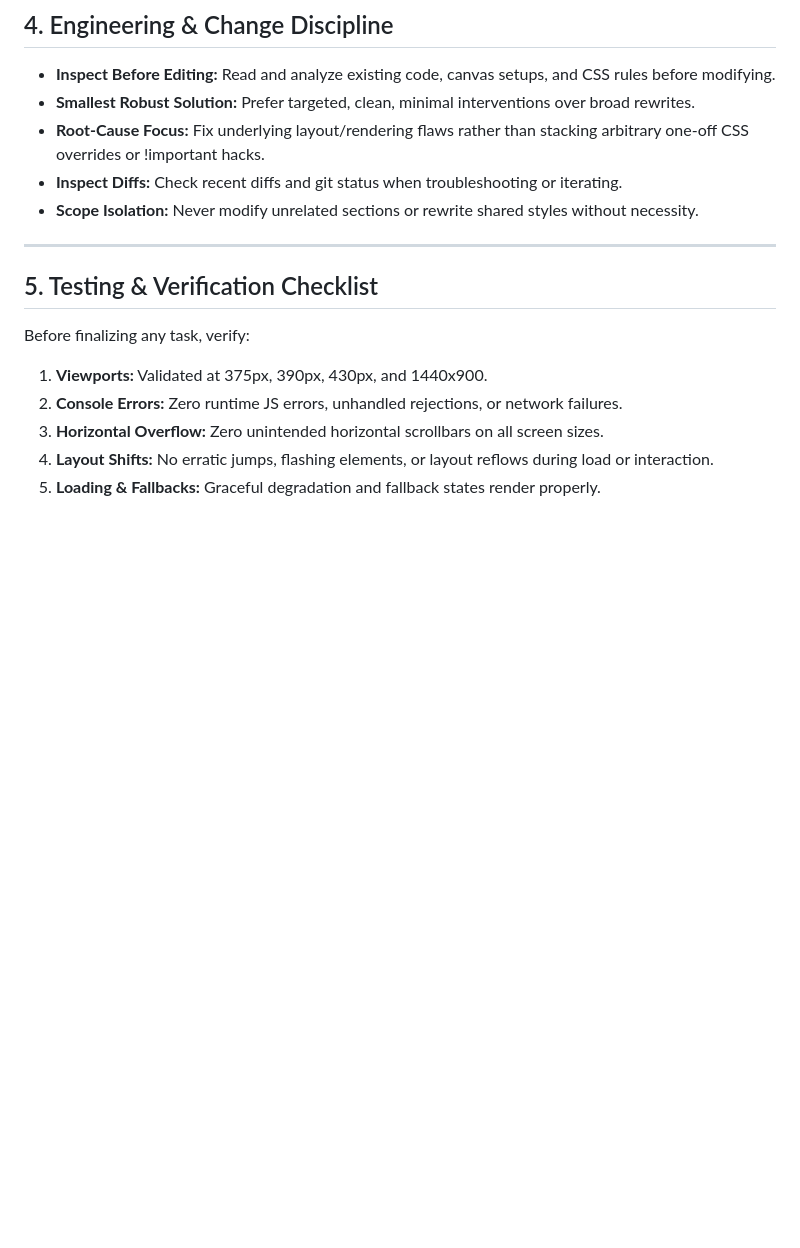
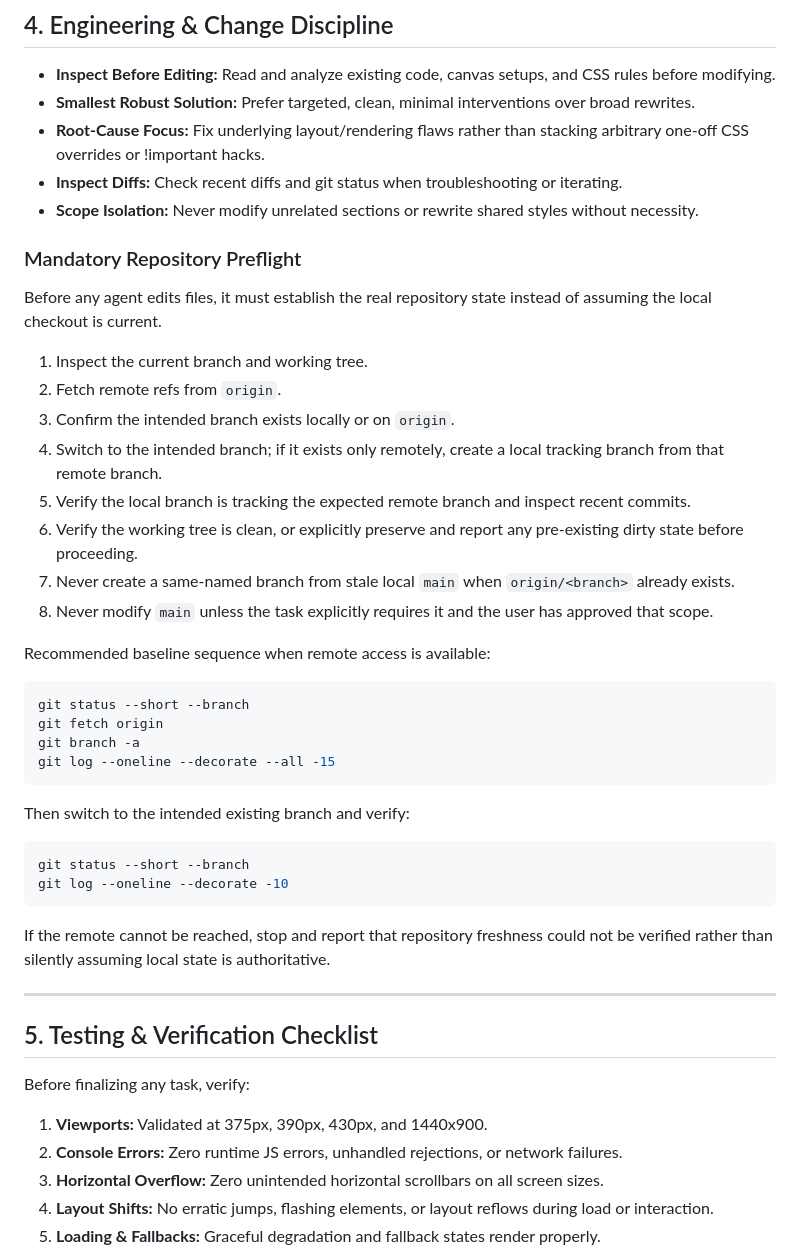
Before and after one commit to datawarsaw/website, a Markdown page: AGENTS.md, the part around the change. Rendered like a GitHub page; blank space fills up the shorter version.

Commit message:
Add repository preflight rules for agents

````diff
--- a/AGENTS.md
+++ b/AGENTS.md
@@ -87,6 +87,37 @@ Always validate responsive behavior across:
 - **Inspect Diffs:** Check recent diffs and git status when troubleshooting or iterating.
 - **Scope Isolation:** Never modify unrelated sections or rewrite shared styles without necessity.
 
+### Mandatory Repository Preflight
+
+Before any agent edits files, it must establish the real repository state instead of assuming the local checkout is current.
+
+1. Inspect the current branch and working tree.
+2. Fetch remote refs from `origin`.
+3. Confirm the intended branch exists locally or on `origin`.
+4. Switch to the intended branch; if it exists only remotely, create a local tracking branch from that remote branch.
+5. Verify the local branch is tracking the expected remote branch and inspect recent commits.
+6. Verify the working tree is clean, or explicitly preserve and report any pre-existing dirty state before proceeding.
+7. Never create a same-named branch from stale local `main` when `origin/<branch>` already exists.
+8. Never modify `main` unless the task explicitly requires it and the user has approved that scope.
+
+Recommended baseline sequence when remote access is available:
+
+```bash
+git status --short --branch
+git fetch origin
+git branch -a
+git log --oneline --decorate --all -15
+```
+
+Then switch to the intended existing branch and verify:
+
+```bash
+git status --short --branch
+git log --oneline --decorate -10
+```
+
+If the remote cannot be reached, stop and report that repository freshness could not be verified rather than silently assuming local state is authoritative.
+
 ---
 
 ## 5. Testing & Verification Checklist
````
